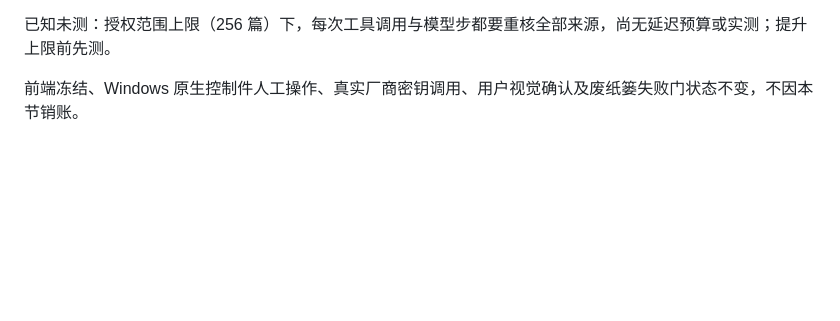
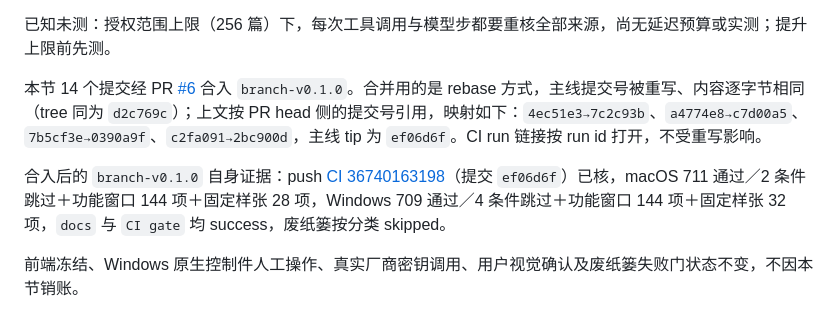
Before and after one commit to skahanium/Rgent, a Markdown page: docs/build.md, the part around the change. GitHub-like rendering; blank space fills up the shorter version.

Commit message:
docs: record the rebase merge into branch-v0.1.0 and its CI

```diff
--- a/docs/build.md
+++ b/docs/build.md
@@ -278,6 +278,10 @@ Host 接管单步模型事件、工具名与参数校验、顺序执行、模型
 最终提交 `c2fa091` 的 PR [CI 36734156052](https://github.com/skahanium/Rgent/actions/runs/36734156052) 已核：`docs`、macOS（711 通过／2 条件跳过、功能窗口 144 项、固定样张 28 项零失败）、Windows（709 通过／4 条件跳过、功能窗口 144 项、固定样张 32 项零失败）、`CI gate` 全 success，废纸篓按分类 skipped。中间提交 `a4774e8` 的运行被同分支新推送按并发规则取消（`verify` 两腿 cancelled、`CI gate` failure）：汇总门没有把取消当通过，这条 fail-closed 行为也因此现场验到；该次不作为验收证据。
 
 已知未测：授权范围上限（256 篇）下，每次工具调用与模型步都要重核全部来源，尚无延迟预算或实测；提升上限前先测。
+
+本节 14 个提交经 PR [#6](https://github.com/skahanium/Rgent/pull/6) 合入 `branch-v0.1.0`。合并用的是 rebase 方式，主线提交号被重写、内容逐字节相同（tree 同为 `d2c769c`）；上文按 PR head 侧的提交号引用，映射如下：`4ec51e3→7c2c93b`、`a4774e8→c7d00a5`、`7b5cf3e→0390a9f`、`c2fa091→2bc900d`，主线 tip 为 `ef06d6f`。CI run 链接按 run id 打开，不受重写影响。
+
+合入后的 `branch-v0.1.0` 自身证据：push [CI 36740163198](https://github.com/skahanium/Rgent/actions/runs/36740163198)（提交 `ef06d6f`）已核，macOS 711 通过／2 条件跳过＋功能窗口 144 项＋固定样张 28 项，Windows 709 通过／4 条件跳过＋功能窗口 144 项＋固定样张 32 项，`docs` 与 `CI gate` 均 success，废纸篓按分类 skipped。
 
 前端冻结、Windows 原生控制件人工操作、真实厂商密钥调用、用户视觉确认及废纸篓失败门状态不变，不因本节销账。
 
```
